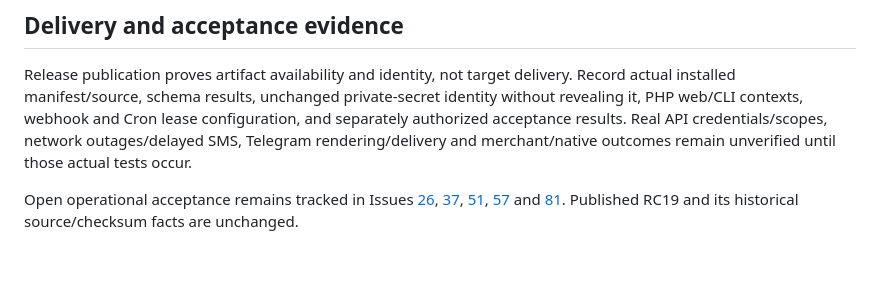
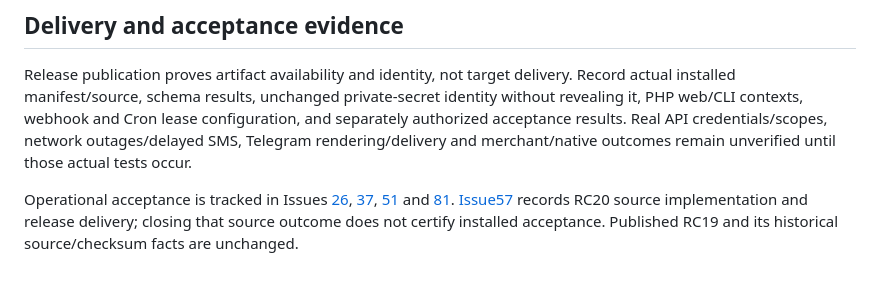
Before and after one commit to ach1992/bot-refactor, a Markdown page: docs/post-v9/RC19-TO-RC20.md, the part around the change. Rendered like a GitHub page.

Commit message:
docs: distinguish source delivery from operational acceptance

```diff
--- a/docs/post-v9/RC19-TO-RC20.md
+++ b/docs/post-v9/RC19-TO-RC20.md
@@ -77,4 +77,4 @@ Never rotate the webhook secret during this cutover, discard encrypted profiles/
 
 Release publication proves artifact availability and identity, not target delivery. Record actual installed manifest/source, schema results, unchanged private-secret identity without revealing it, PHP web/CLI contexts, webhook and Cron lease configuration, and separately authorized acceptance results. Real API credentials/scopes, network outages/delayed SMS, Telegram rendering/delivery and merchant/native outcomes remain unverified until those actual tests occur.
 
-Open operational acceptance remains tracked in Issues [26](https://github.com/ach1992/bot-refactor/issues/26), [37](https://github.com/ach1992/bot-refactor/issues/37), [51](https://github.com/ach1992/bot-refactor/issues/51), [57](https://github.com/ach1992/bot-refactor/issues/57) and [81](https://github.com/ach1992/bot-refactor/issues/81). Published RC19 and its historical source/checksum facts are unchanged.
+Operational acceptance is tracked in Issues [26](https://github.com/ach1992/bot-refactor/issues/26), [37](https://github.com/ach1992/bot-refactor/issues/37), [51](https://github.com/ach1992/bot-refactor/issues/51) and [81](https://github.com/ach1992/bot-refactor/issues/81). [Issue57](https://github.com/ach1992/bot-refactor/issues/57) records RC20 source implementation and release delivery; closing that source outcome does not certify installed acceptance. Published RC19 and its historical source/checksum facts are unchanged.
```
